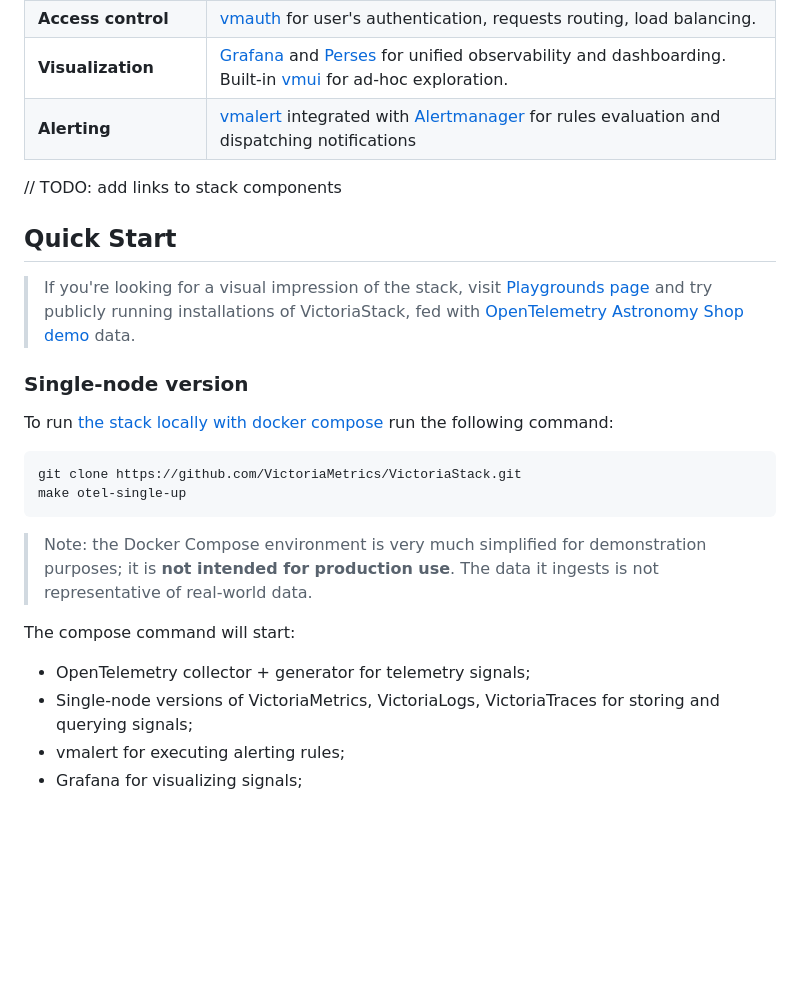
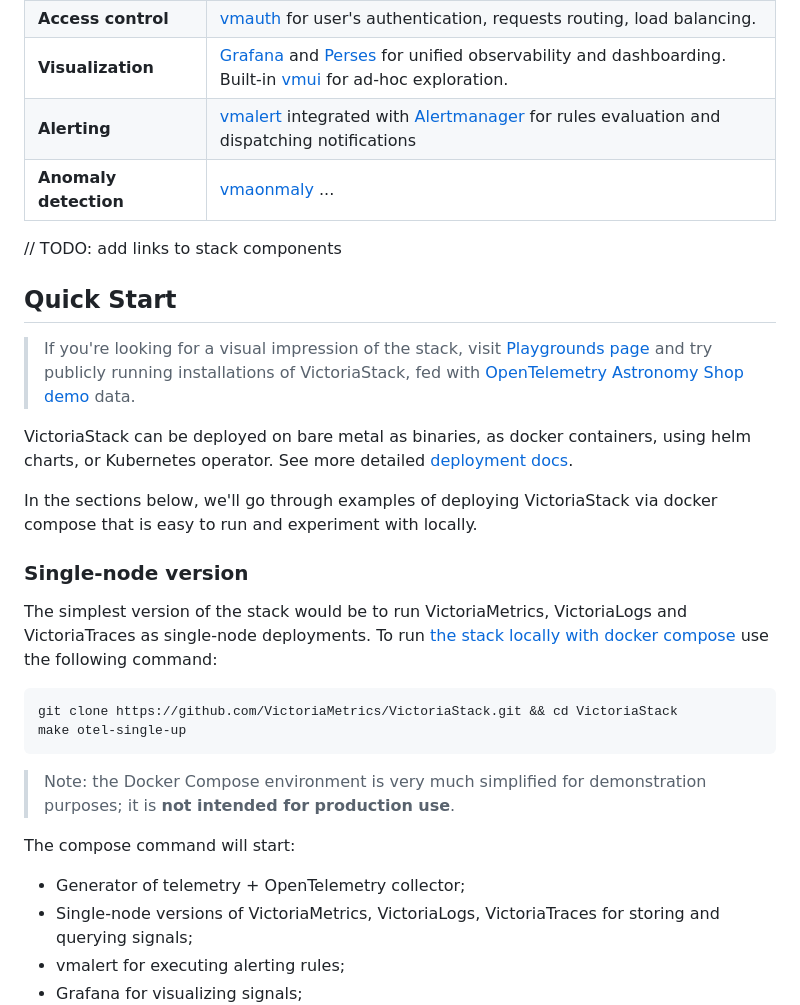
Before and after one commit to VictoriaMetrics/VictoriaStack, a Markdown page: docs/victoria-stack/README.md, the part around one of its changes. GitHub-like rendering; blank space fills up the shorter version.

````diff
--- a/docs/victoria-stack/README.md
+++ b/docs/victoria-stack/README.md
@@ -51,6 +51,7 @@ platform ready for future scaling and growth.
 | **Access control**         | [vmauth](https://docs.victoriametrics.com/victoriametrics/vmauth/) for user's authentication, requests routing, load balancing.                                                                                                                       |
 | **Visualization**          | [Grafana]() and [Perses]() for unified observability and dashboarding. Built-in [vmui]() for ad-hoc exploration.                                                                                                                                      |
 | **Alerting**               | [vmalert]() integrated with [Alertmanager]() for rules evaluation and dispatching notifications                                                                                                                                                       |
+| **Anomaly detection**      | [vmaonmaly]() ...                                                                                                                                                                                                                                     |
 
 // TODO: add links to stack components
 
@@ -61,22 +62,28 @@ platform ready for future scaling and growth.
 > and try publicly running installations of VictoriaStack, fed
 > with [OpenTelemetry Astronomy Shop demo](https://github.com/open-telemetry/opentelemetry-demo) data.
 
+VictoriaStack can be deployed on bare metal as binaries, as docker containers, using helm charts, or Kubernetes operator.
+See more detailed [deployment docs]().
+
+In the sections below, we'll go through examples of deploying VictoriaStack via docker compose that is
+easy to run and experiment with locally.
+
 ### Single-node version
 
-To run [the stack locally with docker compose](https://github.com/VictoriaMetrics/VictoriaStack/blob/main/deployment/otel-single-node-compose.yml)
-run the following command:
+The simplest version of the stack would be to run VictoriaMetrics, VictoriaLogs and VictoriaTraces as single-node
+deployments. To run [the stack locally with docker compose](https://github.com/VictoriaMetrics/VictoriaStack/blob/main/deployment/otel-single-node-compose.yml)
+use the following command:
 
 ```sh
-git clone https://github.com/VictoriaMetrics/VictoriaStack.git
+git clone https://github.com/VictoriaMetrics/VictoriaStack.git && cd VictoriaStack
 make otel-single-up
 ```
 
 > Note: the Docker Compose environment is very much simplified for demonstration purposes;
 > it is **not intended for production use**.
-> The data it ingests is not representative of real-world data.
 
 The compose command will start:
-- OpenTelemetry collector + generator for telemetry signals;
+- Generator of telemetry + OpenTelemetry collector;
 - Single-node versions of VictoriaMetrics, VictoriaLogs, VictoriaTraces for storing and querying signals;
 - vmalert for executing alerting rules;
 - Grafana for visualizing signals;
````
Also changed, not shown: other parts of docs/victoria-stack/README.md (+24 -30 lines), docs/victoria-stack/deployment.md (added, +57 -0 lines), docs/victoria-stack/readme-compose-cluster.png (added).
